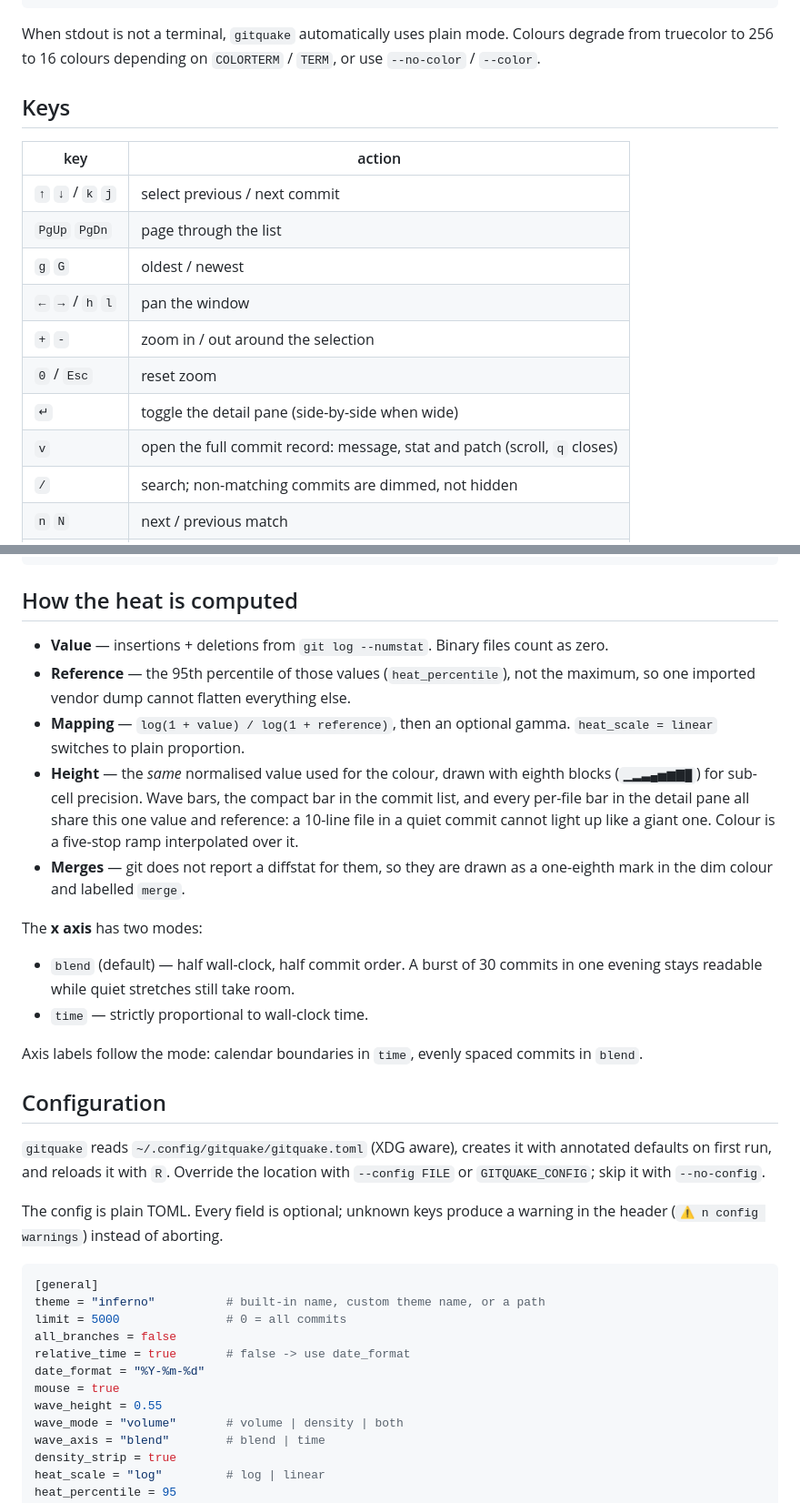
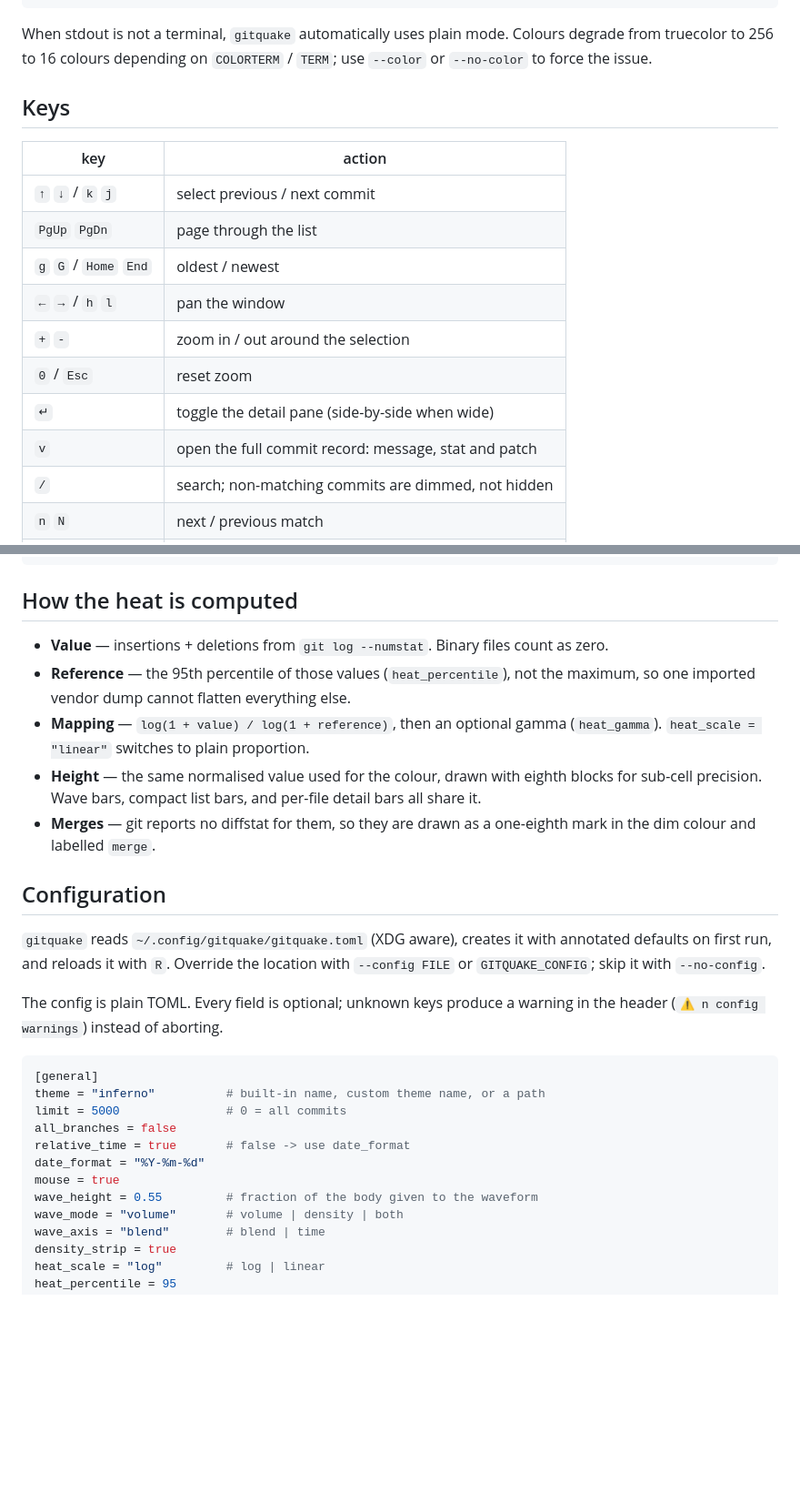
Before and after one commit to sin1111yi/gitquake, a Markdown page: README.md, 2 parts joined by grey strips. Shown at 91% size. GitHub-like rendering; blank space fills up the shorter version.

````diff
--- a/README.md
+++ b/README.md
@@ -61,8 +64,8 @@ gitquake --list-themes
 ```
 
 When stdout is not a terminal, `gitquake` automatically uses plain mode. Colours
-degrade from truecolor to 256 to 16 colours depending on `COLORTERM` / `TERM`,
-or use `--no-color` / `--color`.
+degrade from truecolor to 256 to 16 colours depending on `COLORTERM` / `TERM`; use
+`--color` or `--no-color` to force the issue.
 
 ## Keys
 
@@ -70,12 +73,12 @@ or use `--no-color` / `--color`.
 | --- | --- |
 | `↑` `↓` / `k` `j` | select previous / next commit |
 | `PgUp` `PgDn` | page through the list |
-| `g` `G` | oldest / newest |
+| `g` `G` / `Home` `End` | oldest / newest |
 | `←` `→` / `h` `l` | pan the window |
 | `+` `-` | zoom in / out around the selection |
 | `0` / `Esc` | reset zoom |
 | `↵` | toggle the detail pane (side-by-side when wide) |
-| `v` | open the full commit record: message, stat and patch (scroll, `q` closes) |
+| `v` | open the full commit record: message, stat and patch |
 | `/` | search; non-matching commits are dimmed, not hidden |
 | `n` `N` | next / previous match |
 | `t` | sort: newest → largest → smallest |
@@ -109,37 +155,26 @@ git show --stat <hash>   # summary only
 
 ## How the heat is computed
 
-* **Value** — insertions + deletions from `git log --numstat`. Binary files
-  count as zero.
-* **Reference** — the 95th percentile of those values (`heat_percentile`), not
-  the maximum, so one imported vendor dump cannot flatten everything else.
-* **Mapping** — `log(1 + value) / log(1 + reference)`, then an optional gamma.
-  `heat_scale = linear` switches to plain proportion.
-* **Height** — the *same* normalised value used for the colour, drawn with
-  eighth blocks (`▁▂▃▄▅▆▇█`) for sub-cell precision. Wave bars, the compact
-  bar in the commit list, and every per-file bar in the detail pane all share
-  this one value and reference: a 10-line file in a quiet commit cannot light
-  up like a giant one. Colour is a five-stop ramp interpolated over it.
-* **Merges** — git does not report a diffstat for them, so they are drawn as a
-  one-eighth mark in the dim colour and labelled `merge`.
-
-The **x axis** has two modes:
-
-* `blend` (default) — half wall-clock, half commit order. A burst of 30 commits
-  in one evening stays readable while quiet stretches still take room.
-* `time` — strictly proportional to wall-clock time.
-
-Axis labels follow the mode: calendar boundaries in `time`, evenly spaced
-commits in `blend`.
+- **Value** — insertions + deletions from `git log --numstat`. Binary files count as
+  zero.
+- **Reference** — the 95th percentile of those values (`heat_percentile`), not the
+  maximum, so one imported vendor dump cannot flatten everything else.
+- **Mapping** — `log(1 + value) / log(1 + reference)`, then an optional gamma
+  (`heat_gamma`). `heat_scale = "linear"` switches to plain proportion.
+- **Height** — the same normalised value used for the colour, drawn with eighth
+  blocks for sub-cell precision. Wave bars, compact list bars, and per-file detail bars
+  all share it.
+- **Merges** — git reports no diffstat for them, so they are drawn as a one-eighth mark
+  in the dim colour and labelled `merge`.
 
 ## Configuration
 
-`gitquake` reads `~/.config/gitquake/gitquake.toml` (XDG aware), creates it with annotated
-defaults on first run, and reloads it with `R`. Override the location with
+`gitquake` reads `~/.config/gitquake/gitquake.toml` (XDG aware), creates it with
+annotated defaults on first run, and reloads it with `R`. Override the location with
 `--config FILE` or `GITQUAKE_CONFIG`; skip it with `--no-config`.
 
-The config is plain TOML. Every field is optional; unknown keys produce a
-warning in the header (`⚠ n config warnings`) instead of aborting.
+The config is plain TOML. Every field is optional; unknown keys produce a warning in
+the header (`⚠ n config warnings`) instead of aborting.
 
 ```toml
 [general]
@@ -149,7 +184,7 @@ all_branches = false
 relative_time = true       # false -> use date_format
 date_format = "%Y-%m-%d"
 mouse = true
-wave_height = 0.55
+wave_height = 0.55         # fraction of the body given to the waveform
 wave_mode = "volume"       # volume | density | both
 wave_axis = "blend"        # blend | time
 density_strip = true
````
Also changed, not shown: other parts of README.md (+109 -52 lines), asset/logo.png (added), asset/screenshot-detail.png (added), asset/screenshot-main.png (added), 1 other file.
